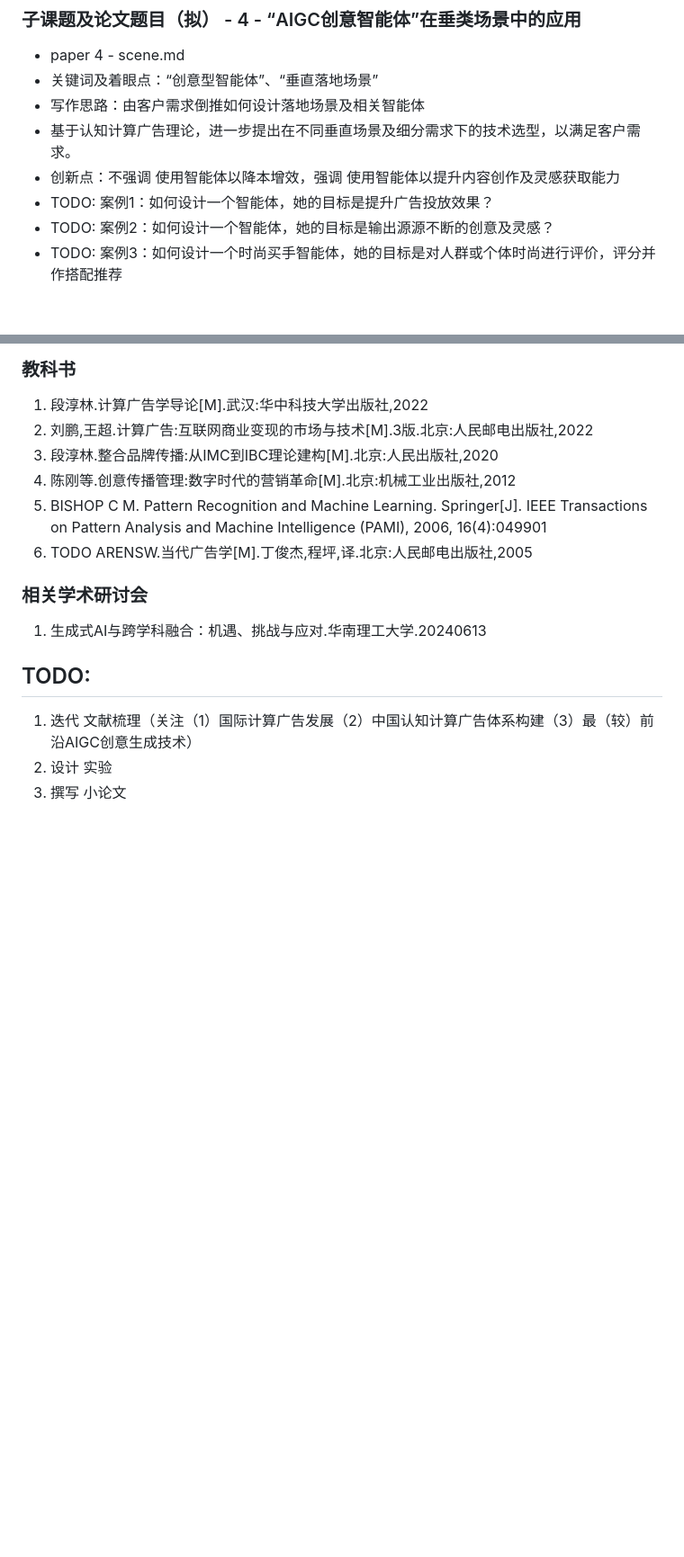
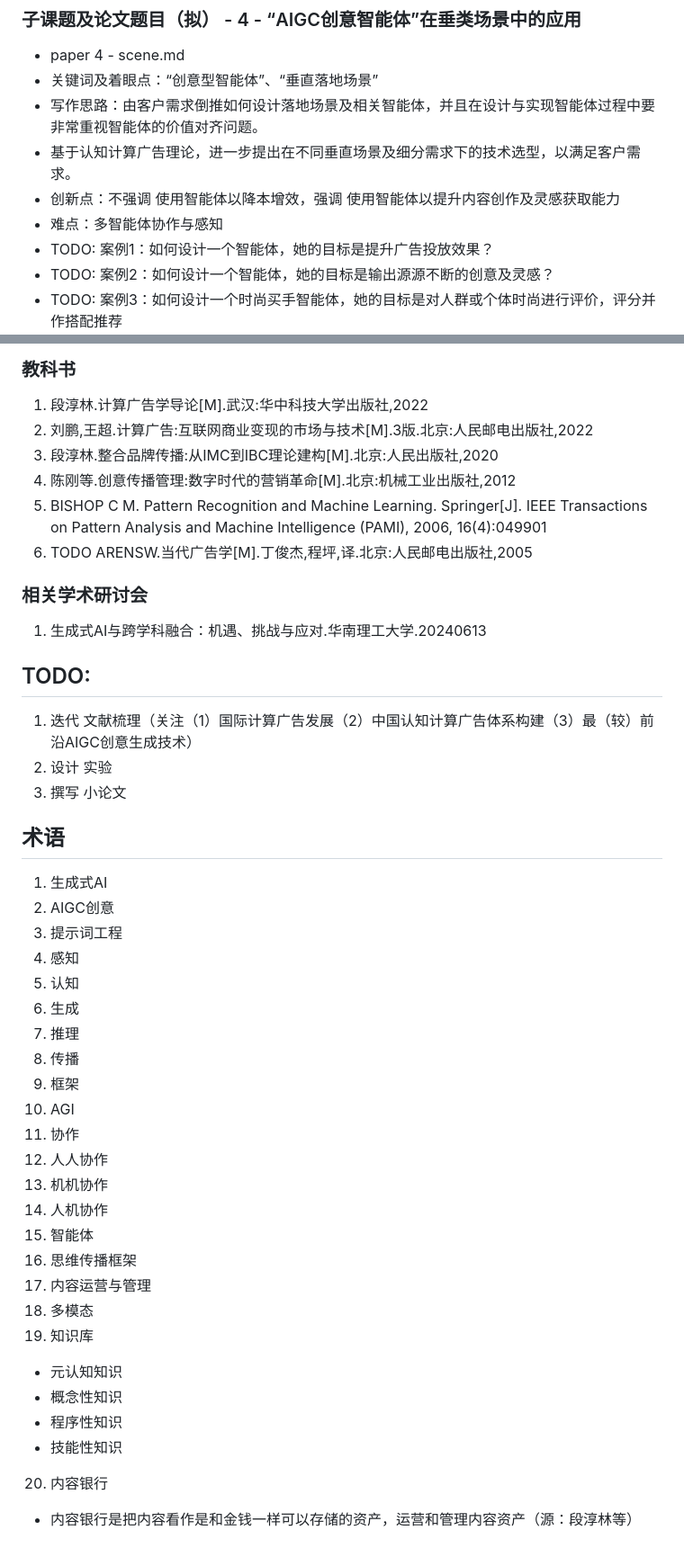
Before and after one commit to algmon/suanfamama-wei-research, a Markdown page: README.md, 2 parts joined by grey strips. Shown at 90% size. Drawn GitHub-style; blank space fills up the shorter version.

Commit message:
新增 术语表

```diff
--- a/README.md
+++ b/README.md
@@ -53,9 +53,10 @@
 ### 子课题及论文题目（拟） - 4 - “AIGC创意智能体”在垂类场景中的应用
 * paper 4 - scene.md
 * 关键词及着眼点：“创意型智能体”、“垂直落地场景”
-* 写作思路：由客户需求倒推如何设计落地场景及相关智能体
+* 写作思路：由客户需求倒推如何设计落地场景及相关智能体，并且在设计与实现智能体过程中要非常重视智能体的价值对齐问题。
 * 基于认知计算广告理论，进一步提出在不同垂直场景及细分需求下的技术选型，以满足客户需求。
 * 创新点：不强调 使用智能体以降本增效，强调 使用智能体以提升内容创作及灵感获取能力
+* 难点：多智能体协作与感知
 * TODO: 案例1：如何设计一个智能体，她的目标是提升广告投放效果？
 * TODO: 案例2：如何设计一个智能体，她的目标是输出源源不断的创意及灵感？
 * TODO: 案例3：如何设计一个时尚买手智能体，她的目标是对人群或个体时尚进行评价，评分并作搭配推荐
@@ -109,3 +110,30 @@
 1. 迭代 文献梳理（关注（1）国际计算广告发展（2）中国认知计算广告体系构建（3）最（较）前沿AIGC创意生成技术）
 2. 设计 实验
 3. 撰写 小论文
+
+## 术语
+1. 生成式AI
+2. AIGC创意
+3. 提示词工程
+4. 感知
+5. 认知
+6. 生成
+7. 推理
+8. 传播
+9. 框架
+10. AGI
+11. 协作
+12. 人人协作
+13. 机机协作
+14. 人机协作
+15. 智能体
+16. 思维传播框架
+17. 内容运营与管理
+18. 多模态
+19. 知识库
+   * 元认知知识
+   * 概念性知识
+   * 程序性知识
+   * 技能性知识
+20. 内容银行
+   * 内容银行是把内容看作是和金钱一样可以存储的资产，运营和管理内容资产（源：段淳林等）
```
Also changed, not shown: other parts of README.md (+1 -1 lines).
